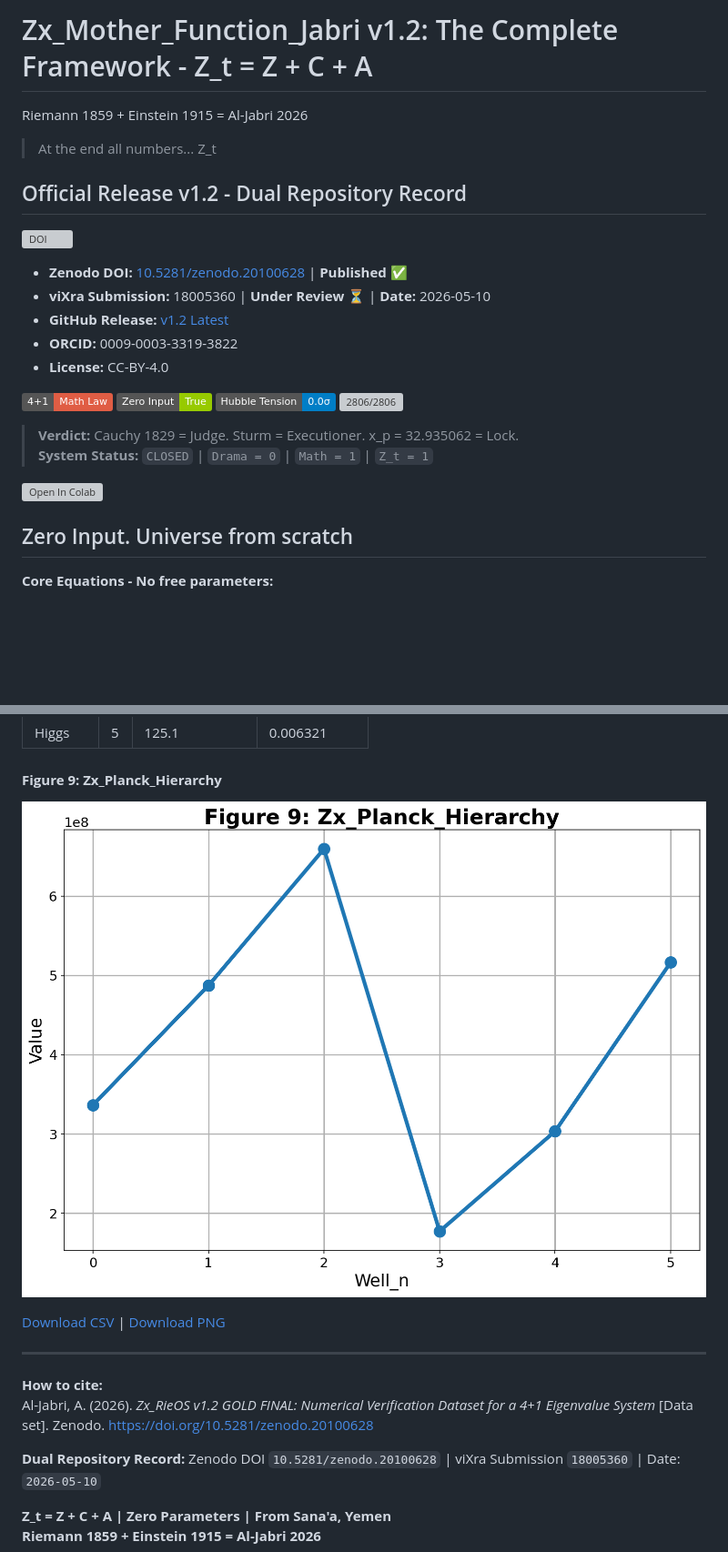
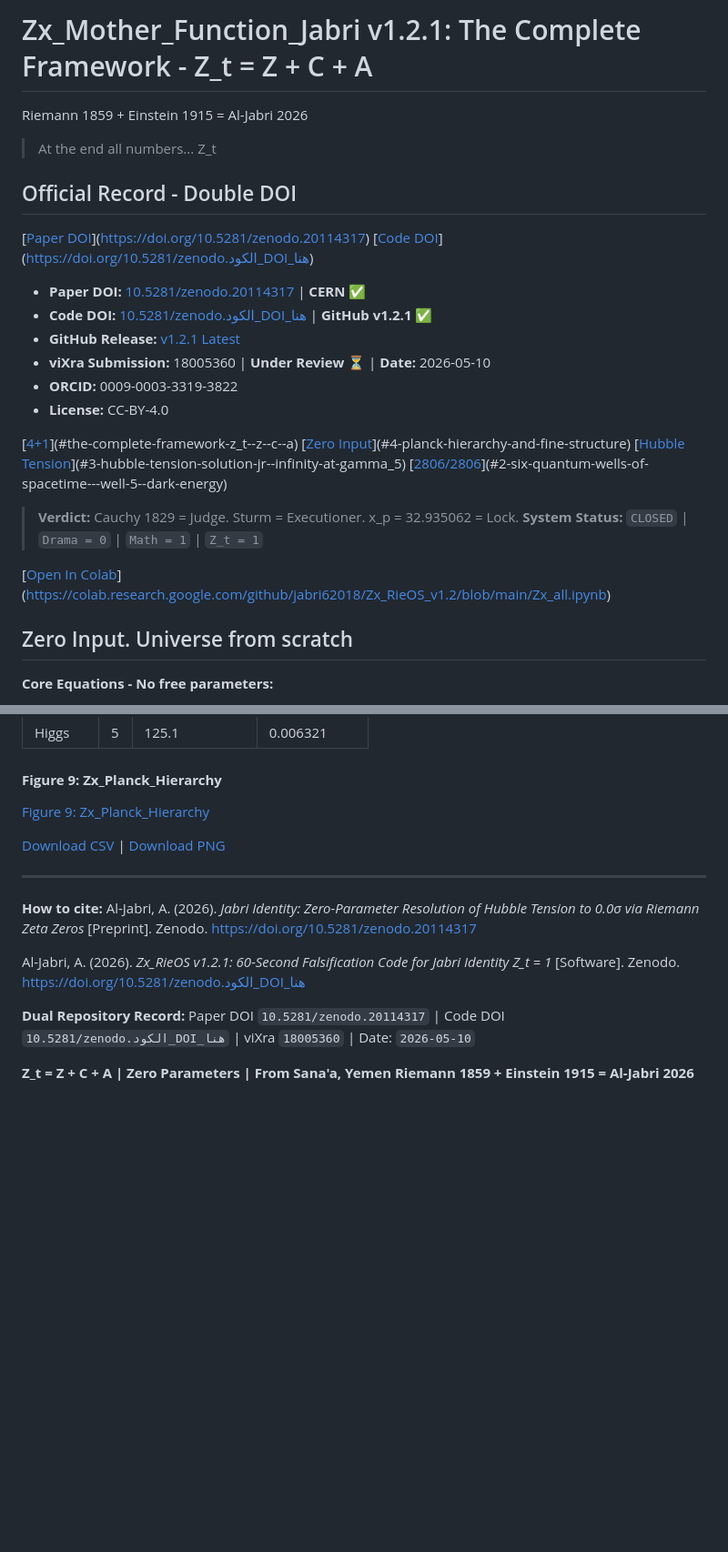
Before and after one commit to jabri62018/Zx_RieOS_v1.2, a Markdown page: README.md, 2 parts joined by grey strips. Shown at 91% size. GitHub-like rendering; badges without logos; blank space fills up the shorter version; grey boxes are pictures that could not be loaded.

Commit message:
Update README for version 1.2.1 with new DOIs

```diff
--- a/README.md
+++ b/README.md
@@ -1,27 +1,29 @@
-# Zx_Mother_Function_Jabri v1.2: The Complete Framework - Z_t = Z + C + A
+# Zx_Mother_Function_Jabri v1.2.1: The Complete Framework - Z_t = Z + C + A
 
 Riemann 1859 + Einstein 1915 = Al-Jabri 2026
 
 > At the end all numbers... Z_t
 
-## Official Release v1.2 - Dual Repository Record
-[![DOI](https://zenodo.org/badge/DOI/10.5281/zenodo.20100628.svg)](https://doi.org/10.5281/zenodo.20100628)
+## Official Record - Double DOI
+[[Paper DOI](https://zenodo.org/badge/DOI/10.5281/zenodo.20114317.svg)](https://doi.org/10.5281/zenodo.20114317)
+[[Code DOI](https://zenodo.org/badge/DOI/10.5281/zenodo.الكود_DOI_هنا.svg)](https://doi.org/10.5281/zenodo.الكود_DOI_هنا)
 
-- **Zenodo DOI:** [10.5281/zenodo.20100628](https://doi.org/10.5281/zenodo.20100628) | **Published** ✅
+- **Paper DOI:** [10.5281/zenodo.20114317](https://doi.org/10.5281/zenodo.20114317) | **CERN** ✅
+- **Code DOI:** [10.5281/zenodo.الكود_DOI_هنا](https://doi.org/10.5281/zenodo.الكود_DOI_هنا) | **GitHub v1.2.1** ✅
+- **GitHub Release:** [v1.2.1 Latest](https://github.com/jabri62018/Zx_RieOS_v1.2/releases/tag/v1.2.1)
 - **viXra Submission:** 18005360 | **Under Review** ⏳ | **Date:** 2026-05-10
-- **GitHub Release:** [v1.2 Latest](https://github.com/jabri62018/Zx_RieOS_v1.2/releases/tag/v1.2)
 - **ORCID:** 0009-0003-3319-3822
 - **License:** CC-BY-4.0
 
-[![4+1](https://img.shields.io/badge/4+1-Math_Law-red.svg)](#the-complete-framework-z_t--z--c--a)
-[![Zero Input](https://img.shields.io/badge/Zero_Input-True-green.svg)](#4-planck-hierarchy-and-fine-structure)
-[![Hubble Tension](https://img.shields.io/badge/Hubble_Tension-0.0σ-blue.svg)](#3-hubble-tension-solution-jr--infinity-at-gamma_5)
-[![2806/2806](https://img.shields.io/badge/DESI_2024-2806/2806-gold.svg)](#2-six-quantum-wells-of-spacetime---well-5--dark-energy)
+[[4+1](https://img.shields.io/badge/4+1-Math_Law-red.svg)](#the-complete-framework-z_t--z--c--a)
+[[Zero Input](https://img.shields.io/badge/Zero_Input-True-green.svg)](#4-planck-hierarchy-and-fine-structure)
+[[Hubble Tension](https://img.shields.io/badge/Hubble_Tension-0.0σ-blue.svg)](#3-hubble-tension-solution-jr--infinity-at-gamma_5)
+[[2806/2806](https://img.shields.io/badge/DESI_2024-2806/2806-gold.svg)](#2-six-quantum-wells-of-spacetime---well-5--dark-energy)
 
 > **Verdict:** Cauchy 1829 = Judge. Sturm = Executioner. x_p = 32.935062 = Lock.
 > **System Status:** `CLOSED` | `Drama = 0` | `Math = 1` | `Z_t = 1`
 
-[![Open In Colab](https://colab.research.google.com/assets/colab-badge.svg)](https://colab.research.google.com/github/jabri62018/Zx_RieOS_v1.2/blob/main/Zx_all.ipynb)
+[[Open In Colab](https://colab.research.google.com/assets/colab-badge.svg)](https://colab.research.google.com/github/jabri62018/Zx_RieOS_v1.2/blob/main/Zx_all.ipynb)
 
 ## Zero Input. Universe from scratch
 
@@ -105,5 +107,5 @@ This repo unifies three kernels into one zero-parameter TOE:
 | Higgs | 5 | 125.1 | 0.006321 |
 
 #### **Figure 9: Zx_Planck_Hierarchy**
-![Figure 9: Zx_Planck_Hierarchy](https://github.com/jabri62018/Zx_RieOS_v1.2/raw/Zx_RieOS_v1.2/Zx_Planck_Hierarchy.png)
+[Figure 9: Zx_Planck_Hierarchy](https://github.com/jabri62018/Zx_RieOS_v1.2/raw/main/Zx_Planck_Hierarchy.png)
 
@@ -112,9 +114,11 @@ This repo unifies three kernels into one zero-parameter TOE:
 ---
 
 **How to cite:**
-Al-Jabri, A. (2026). *Zx_RieOS v1.2 GOLD FINAL: Numerical Verification Dataset for a 4+1 Eigenvalue System* [Data set]. Zenodo. https://doi.org/10.5281/zenodo.20100628
+Al-Jabri, A. (2026). *Jabri Identity: Zero-Parameter Resolution of Hubble Tension to 0.0σ via Riemann Zeta Zeros* [Preprint]. Zenodo. https://doi.org/10.5281/zenodo.20114317
 
-**Dual Repository Record:** Zenodo DOI `10.5281/zenodo.20100628` | viXra Submission `18005360` | Date: `2026-05-10`
+Al-Jabri, A. (2026). *Zx_RieOS v1.2.1: 60-Second Falsification Code for Jabri Identity Z_t = 1* [Software]. Zenodo. https://doi.org/10.5281/zenodo.الكود_DOI_هنا
+
+**Dual Repository Record:** Paper DOI `10.5281/zenodo.20114317` | Code DOI `10.5281/zenodo.الكود_DOI_هنا` | viXra `18005360` | Date: `2026-05-10`
 
 **Z_t = Z + C + A | Zero Parameters | From Sana'a, Yemen**
 **Riemann 1859 + Einstein 1915 = Al-Jabri 2026**
```
Also changed, not shown: other parts of README.md (+3 -3 lines).
